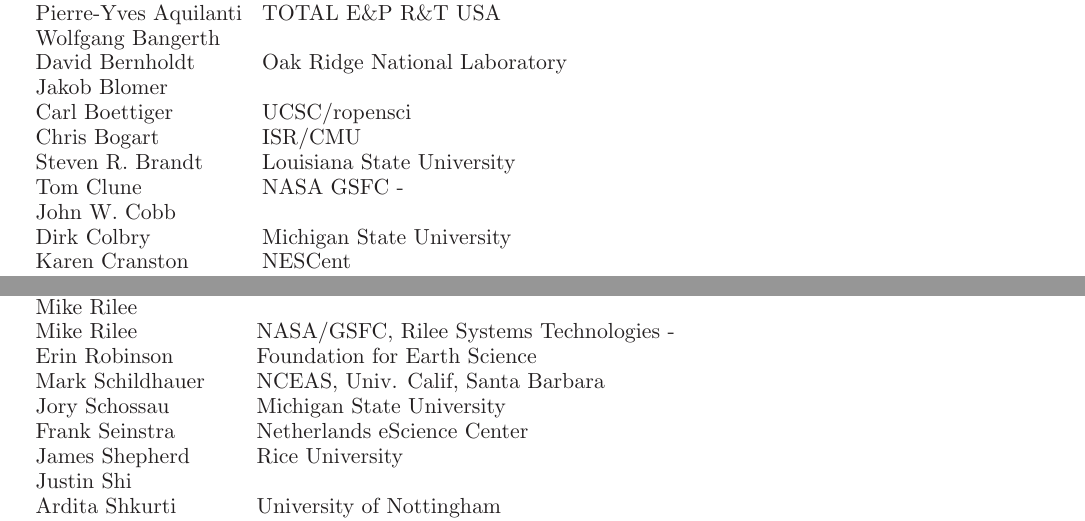
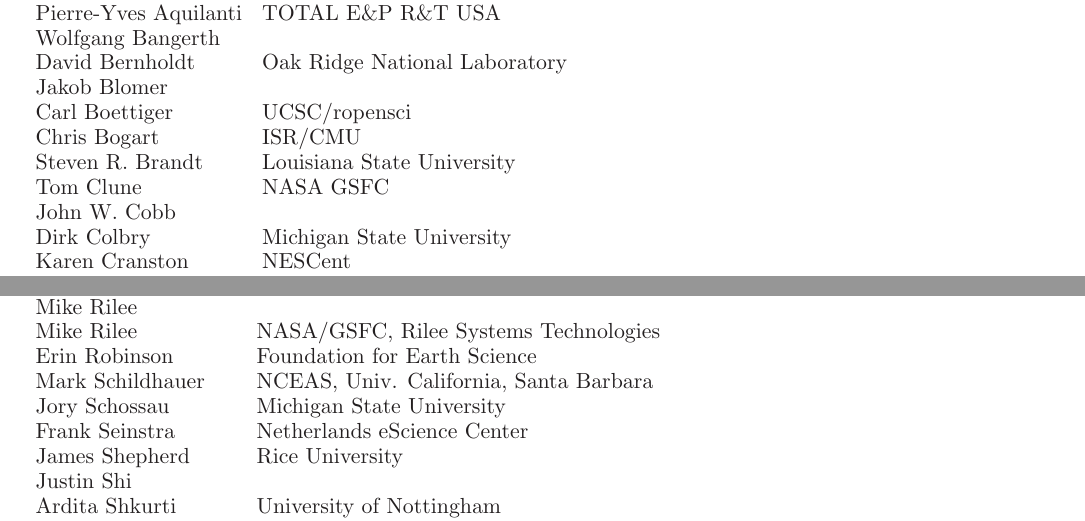
Before and after one commit to WSSSPE/meetings, a LaTeX paper (WSSSPE2_report/WSSSPE2_review.tex): two parts of pages 7 and 9 of 10, joined at a grey line, cut so that both start at the same text. Compiled offline with LaTeX, dvips and Ghostscript.

Commit message:
Minor changes to affiliations

```diff
--- a/WSSSPE2_report/WSSSPE2_review.tex
+++ b/WSSSPE2_report/WSSSPE2_review.tex
@@ -453,7 +453,7 @@
 Carl Boettiger & UCSC/ropensci\\
 Chris Bogart & ISR/CMU\\
 Steven R. Brandt & Louisiana State University\\
-Tom Clune & NASA GSFC - \\
+Tom Clune & NASA GSFC\\
 John W. Cobb\\
 Dirk Colbry & Michigan State University\\
 Karen Cranston & NESCent\\
@@ -502,9 +502,9 @@
 Sushil Prasad & Georgia State University, Atlanta \\
 Karthik Ram & University of California, Berkeley. Berkeley Institute for Data Science and rOpenSci\\
 Mike Rilee\\
-Mike Rilee & NASA/GSFC, Rilee Systems Technologies - \\
+Mike Rilee & NASA/GSFC, Rilee Systems Technologies \\
 Erin Robinson & Foundation for Earth Science \\
-Mark Schildhauer &  NCEAS, Univ. Calif, Santa Barbara\\
+Mark Schildhauer &  NCEAS, Univ. California, Santa Barbara\\
 Jory Schossau & Michigan State University\\
 Frank Seinstra & Netherlands eScience Center\\
 James Shepherd & Rice University\\
```
Also changed, not shown: WSSSPE2_report/WSSSPE2_review.tex (2 more changed lines).
